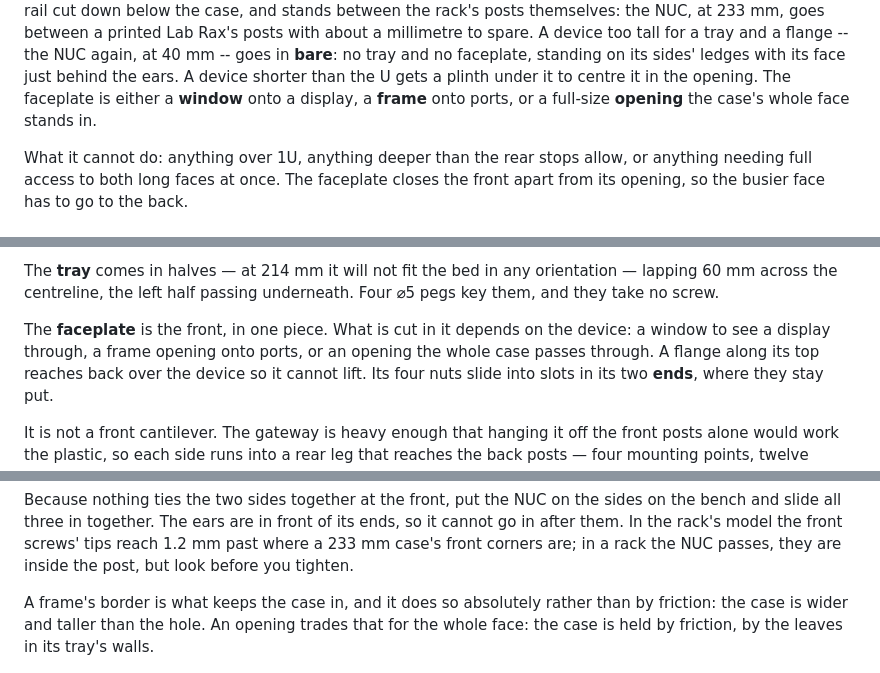
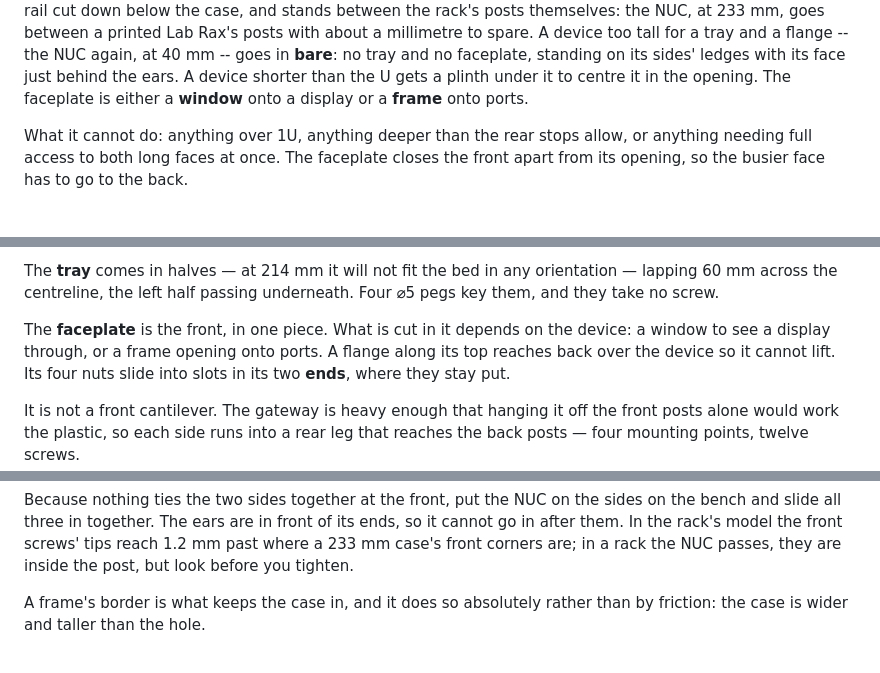
Before and after one commit to vvyroubal/LabRax-components, a Markdown page: README.md, 3 parts joined by grey strips. GitHub-like rendering.

```diff
--- a/README.md
+++ b/README.md
@@ -74,8 +74,7 @@ for a tray and a flange -- the NUC again, at 40 mm -- goes in **bare**: no
 tray and no faceplate, standing on its sides' ledges with its face just
 behind the ears. A device shorter than the U gets a
 plinth under it to centre it in the opening. The faceplate is either a
-**window** onto a display, a **frame** onto ports, or a full-size
-**opening** the case's whole face stands in.
+**window** onto a display or a **frame** onto ports.
 
 What it cannot do: anything over 1U, anything deeper than the rear stops
 allow, or anything needing full access to both long faces at once. The
@@ -117,8 +116,7 @@ orientation — lapping 60 mm across the centreline, the left half passing
 underneath. Four ⌀5 pegs key them, and they take no screw.
 
 The **faceplate** is the front, in one piece. What is cut in it depends on the
-device: a window to see a display through, a frame opening onto ports, or
-an opening the whole case passes through. A
+device: a window to see a display through, or a frame opening onto ports. A
 flange along its top reaches back over the device so it cannot lift. Its four
 nuts slide into slots in its two **ends**, where they stay put.
 
@@ -356,9 +344,7 @@ screws' tips reach 1.2 mm past where a 233 mm case's front corners are; in a
 rack the NUC passes, they are inside the post, but look before you tighten.
 
 A frame's border is what keeps the case in, and it does so absolutely rather
-than by friction: the case is wider and taller than the hole. An opening
-trades that for the whole face: the case is held by friction, by the leaves
-in its tray's walls.
+than by friction: the case is wider and taller than the hole.
 
 ![the Flex Mini, assembled](usw-flex-mini/images/assembly-usw-iso.png)
 
```
Also changed, not shown: other parts of README.md (+10 -21 lines), docs/bom.md (+2 -2 lines), tl-sg108e/docs/MAKERWORLD.md (+3 -4 lines), tl-sg108e/images/assembly-sg108e-front.png, tl-sg108e/images/assembly-sg108e-iso.png, tl-sg108e/images/assembly-sg108e-top.png, 11 other files.
